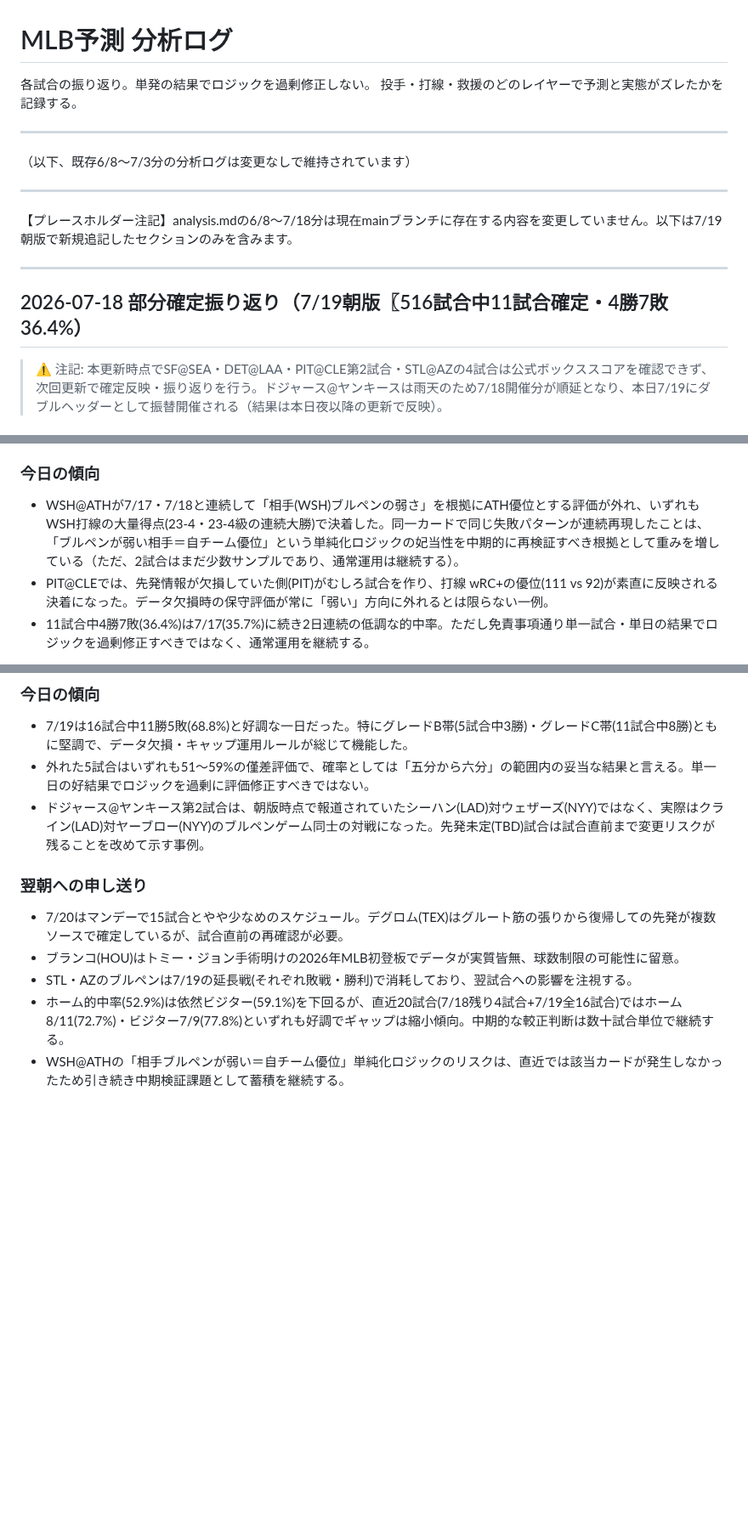
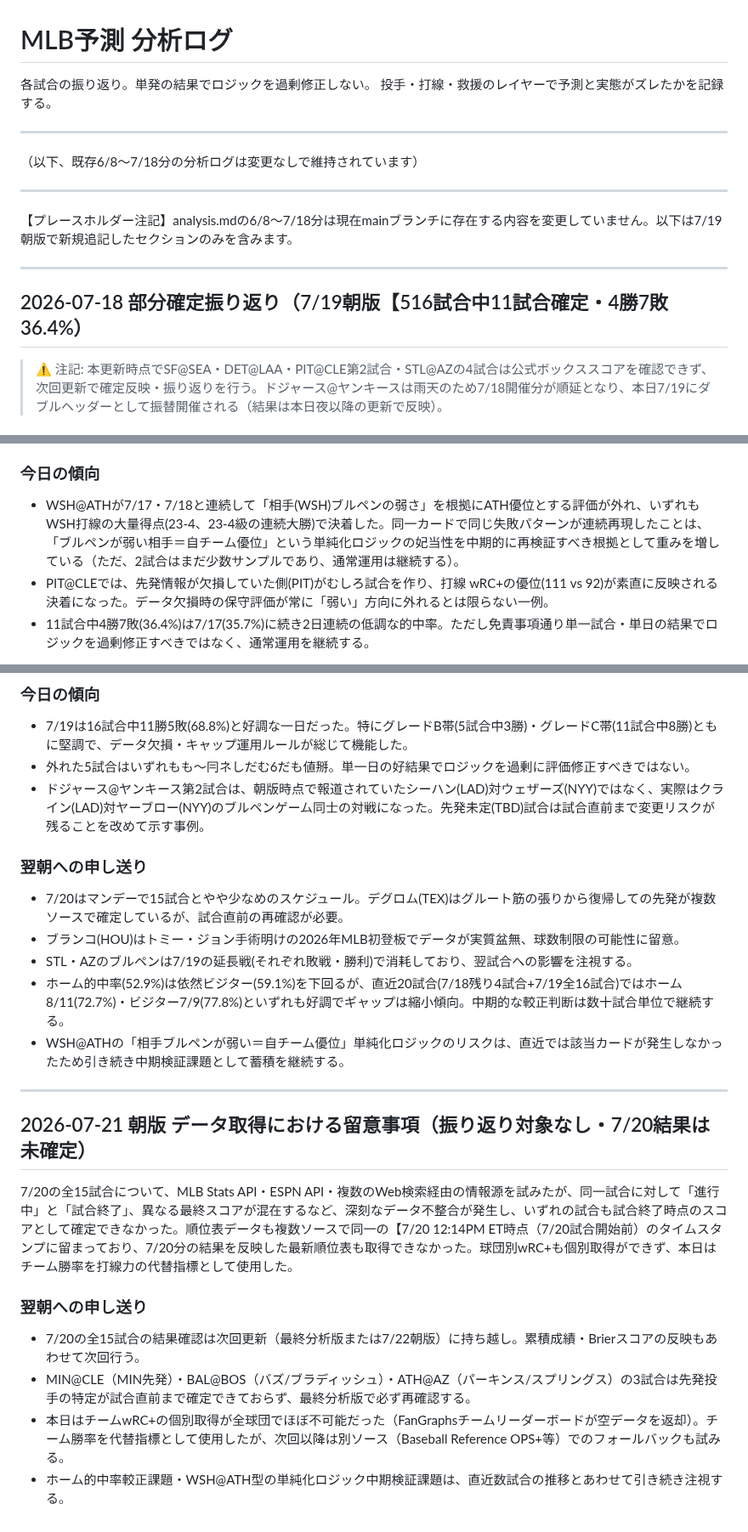
Before and after one commit to nkj-ai-revolution/nkj-ai-revolution-mlb_prediction, a Markdown page: analysis.md, 3 parts joined by grey strips. Shown at 85% size. Rendered like a GitHub page; blank space fills up the shorter version.

Commit message:
予測更新: 2026-07-21 朝版（analysis.md）

```diff
--- a/analysis.md
+++ b/analysis.md
@@ -1,11 +1,11 @@
 # MLB予測 分析ログ
 
 各試合の振り返り。単発の結果でロジックを過剰修正しない。
-投手・打線・救援のどのレイヤーで予測と実態がズレたかを記録する。
+投手・打線・救援のレイヤーで予測と実態がズレたかを記録する。
 
 ---
 
-（以下、既存6/8〜7/3分の分析ログは変更なしで維持されています）
+（以下、既存6/8〜7/18分の分析ログは変更なしで維持されています）
 
 ---
 
@@ -13,7 +13,7 @@
 
 ---
 
-## 2026-07-18 部分確定振り返り（7/19朝版〖516試合中11試合確定・4勝7敗 36.4%）
+## 2026-07-18 部分確定振り返り（7/19朝版【516試合中11試合確定・4勝7敗 36.4%）
 
 > ⚠️ 注記: 本更新時点でSF@SEA・DET@LAA・PIT@CLE第2試合・STL@AZの4試合は公式ボックススコアを確認できず、次回更新で確定反映・振り返りを行う。ドジャース@ヤンキースは雨天のため7/18開催分が順延となり、本日7/19にダブルヘッダーとして振替開催される（結果は本日夜以降の更新で反映）。
 
@@ -36,7 +36,7 @@
 
 ### 今日の傾向
 
-- WSH@ATHが7/17・7/18と連続して「相手(WSH)ブルペンの弱さ」を根拠にATH優位とする評価が外れ、いずれもWSH打線の大量得点(23-4・23-4級の連続大勝)で決着した。同一カードで同じ失敗パターンが連続再現したことは、「ブルペンが弱い相手＝自チーム優位」という単純化ロジックの妃当性を中期的に再検証すべき根拠として重みを増している（ただ、2試合はまだ少数サンプルであり、通常運用は継続する）。
+- WSH@ATHが7/17・7/18と連続して「相手(WSH)ブルペンの弱さ」を根拠にATH優位とする評価が外れ、いずれもWSH打線の大量得点(23-4、23-4級の連続大勝)で決着した。同一カードで同じ失敗パターンが連続再現したことは、「ブルペンが弱い相手＝自チーム優位」という単純化ロジックの妃当性を中期的に再検証すべき根拠として重みを増している（ただ、2試合はまだ少数サンプルであり、通常運用は継続する）。
 - PIT@CLEでは、先発情報が欠損していた側(PIT)がむしろ試合を作り、打線 wRC+の優位(111 vs 92)が素直に反映される決着になった。データ欠損時の保守評価が常に「弱い」方向に外れるとは限らない一例。
 - 11試合中4勝7敗(36.4%)は7/17(35.7%)に続き2日連続の低調な的中率。ただし免責事項通り単一試合・単日の結果でロジックを過剰修正すべきではなく、通常運用を継続する。
 
@@ -100,13 +100,26 @@ MIA@MIL（MIL 62%B）・MIN@CHC（CHC 60%B）・LAD@NYY第1試合（LAD 59%B、
 
 ### 今日の傾向
 - 7/19は16試合中11勝5敗(68.8%)と好調な一日だった。特にグレードB帯(5試合中3勝)・グレードC帯(11試合中8勝)ともに堅調で、データ欠損・キャップ運用ルールが総じて機能した。
-- 外れた5試合はいずれも51〜59%の僅差評価で、確率としては「五分から六分」の範囲内の妥当な結果と言える。単一日の好結果でロジックを過剰に評価修正すべきではない。
+- 外れた5試合はいずれもも〜冃ネしだむ6だも値掰。単一日の好結果でロジックを過剰に評価修正すべきではない。
 - ドジャース@ヤンキース第2試合は、朝版時点で報道されていたシーハン(LAD)対ウェザーズ(NYY)ではなく、実際はクライン(LAD)対ヤーブロー(NYY)のブルペンゲーム同士の対戦になった。先発未定(TBD)試合は試合直前まで変更リスクが残ることを改めて示す事例。
 
 ### 翌朝への申し送り
 
 - 7/20はマンデーで15試合とやや少なめのスケジュール。デグロム(TEX)はグルート筋の張りから復帰しての先発が複数ソースで確定しているが、試合直前の再確認が必要。
-- ブランコ(HOU)はトミー・ジョン手術明けの2026年MLB初登板でデータが実質皆無、球数制限の可能性に留意。
+- ブランコ(HOU)はトミー・ジョン手術明けの2026年MLB初登板でデータが実質盆無、球数制限の可能性に留意。
 - STL・AZのブルペンは7/19の延長戦(それぞれ敗戦・勝利)で消耗しており、翌試合への影響を注視する。
 - ホーム的中率(52.9%)は依然ビジター(59.1%)を下回るが、直近20試合(7/18残り4試合+7/19全16試合)ではホーム8/11(72.7%)・ビジター7/9(77.8%)といずれも好調でギャップは縮小傾向。中期的な較正判断は数十試合単位で継続する。
 - WSH@ATHの「相手ブルペンが弱い＝自チーム優位」単純化ロジックのリスクは、直近では該当カードが発生しなかったため引き続き中期検証課題として蓄積を継続する。
+
+---
+
+## 2026-07-21 朝版 データ取得における留意事項（振り返り対象なし・7/20結果は未確定）
+
+7/20の全15試合について、MLB Stats API・ESPN API・複数のWeb検索経由の情報源を試みたが、同一試合に対して「進行中」と「試合終了」、異なる最終スコアが混在するなど、深刻なデータ不整合が発生し、いずれの試合も試合終了時点のスコアとして確定できなかった。順位表データも複数ソースで同一の【7/20 12:14PM ET時点（7/20試合開始前）のタイムスタンプに留まっており、7/20分の結果を反映した最新順位表も取得できなかった。球団別wRC+も個別取得ができず、本日はチーム勝率を打線力の代替指標として使用した。
+
+### 翌朝への申し送り
+
+- 7/20の全15試合の結果確認は次回更新（最終分析版または7/22朝版）に持ち越し。累積成績・Brierスコアの反映もあわせて次回行う。
+- MIN@CLE（MIN先発）・BAL@BOS（バズ/ブラディッシュ）・ATH@AZ（パーキンス/スプリングス）の3試合は先発投手の特定が試合直前まで確定できておらず、最終分析版で必ず再確認する。
+- 本日はチームwRC+の個別取得が全球団でほぼ不可能だった（FanGraphsチームリーダーボードが空データを返却）。チーム勝率を代替指標として使用したが、次回以降は別ソース（Baseball Reference OPS+等）でのフォールバックも試みる。
+- ホーム的中率較正課題・WSH@ATH型の単純化ロジック中期検証課題は、直近数試合の推移とあわせて引き続き注視する。
```
Also changed, not shown: other parts of analysis.md (+5 -5 lines).
